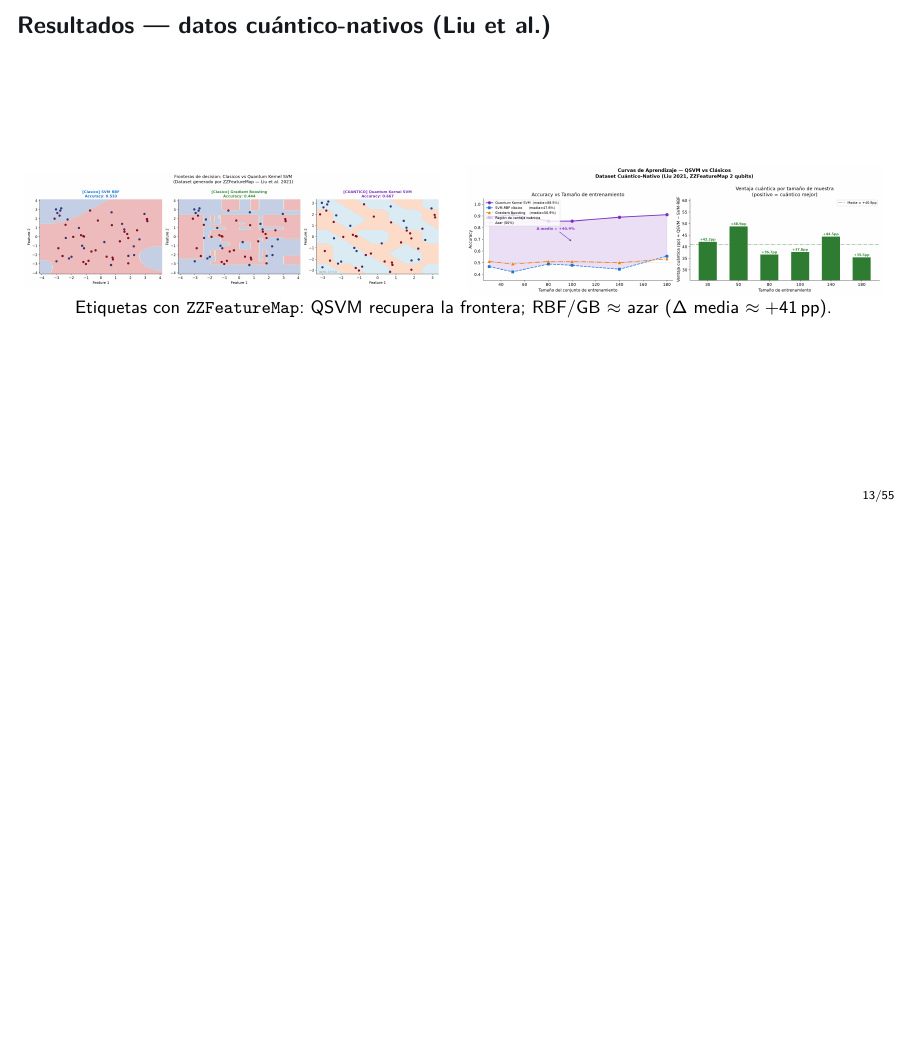
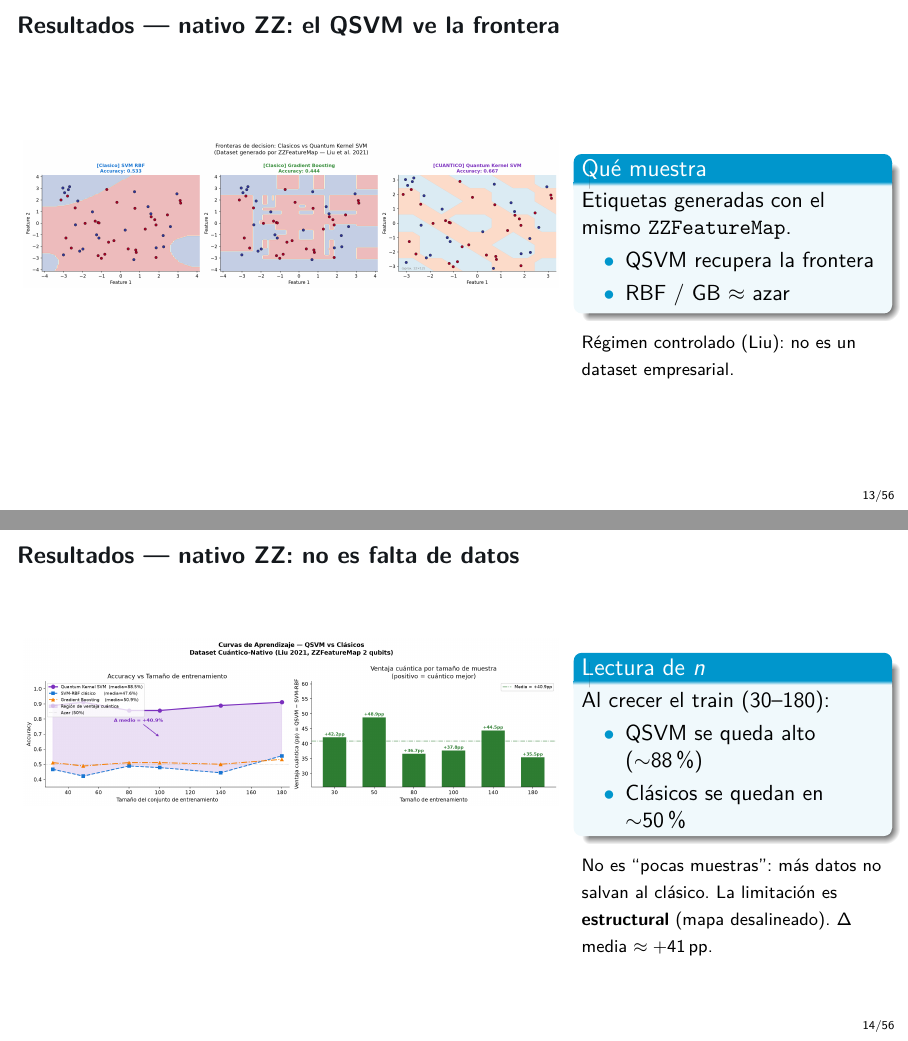
Before and after one commit to juandapradam12/OldUNIR-MasterQC-QuantumAdvantageInDataScienceOld, LaTeX slides (Documento/Defensa/defensa.tex): page 13 of 55 before the commit and pages 13 and 14 of 56 after it, the two joined at a grey line, the shorter picture padded with empty space. Compiled offline with pdfLaTeX.

Commit message:
Split native-ZZ results into frontier vs sample-size slides.
Clarify that learning curves show a structural gap: classical stays
near chance as n grows; not a small-data artifact.

Co-authored-by: Juan David Prada Malagon  <pradamalagonjd@gmail.com>

```diff
--- a/Documento/Defensa/defensa.tex
+++ b/Documento/Defensa/defensa.tex
@@ -305,20 +305,42 @@ pipeline clásico \\
 \includegraphics[width=\textwidth,height=0.78\textheight,keepaspectratio]{06_zzfeaturemap_circuit.png}
 \end{frame}
 
-\begin{frame}{Resultados --- datos cuántico-nativos (Liu et al.)}
-\begin{columns}[c]
-\begin{column}{0.48\textwidth}
+\begin{frame}{Resultados --- nativo ZZ: el QSVM ve la frontera}
+\begin{columns}[T]
+\begin{column}{0.62\textwidth}
 \centering
-\includegraphics[width=\textwidth]{06_quantum_kernel_boundaries.png}
+\includegraphics[width=\linewidth,height=0.72\textheight,keepaspectratio]{06_quantum_kernel_boundaries.png}
 \end{column}
-\begin{column}{0.48\textwidth}
-\centering
-\includegraphics[width=\textwidth]{06_learning_curves_quantum_advantage.png}
+\begin{column}{0.35\textwidth}
+\begin{block}{Qué muestra}
+Etiquetas generadas con el mismo \texttt{ZZFeatureMap}.
+\begin{itemize}
+  \item QSVM recupera la frontera
+  \item RBF / GB $\approx$ azar
+\end{itemize}
+\end{block}
+{\footnotesize Régimen controlado (Liu): no es un dataset empresarial.}
 \end{column}
 \end{columns}
-\vspace{0.2em}
-\centering\footnotesize
-Etiquetas con \texttt{ZZFeatureMap}: QSVM recupera la frontera; RBF/GB $\approx$ azar ($\Delta$ media $\approx{+}41$\,pp).
+\end{frame}
+
+\begin{frame}{Resultados --- nativo ZZ: no es falta de datos}
+\begin{columns}[T]
+\begin{column}{0.62\textwidth}
+\centering
+\includegraphics[width=\linewidth,height=0.72\textheight,keepaspectratio]{06_learning_curves_quantum_advantage.png}
+\end{column}
+\begin{column}{0.35\textwidth}
+\begin{block}{Lectura de $n$}
+Al crecer el train ($30$--$180$):
+\begin{itemize}
+  \item QSVM se queda alto ($\sim$88\%)
+  \item Clásicos se quedan en $\sim$50\%
+\end{itemize}
+\end{block}
+{\footnotesize No es ``pocas muestras'': más datos no salvan al clásico. La limitación es \textbf{estructural} (mapa desalineado). $\Delta$ media $\approx{+}41$\,pp.}
+\end{column}
+\end{columns}
 \end{frame}
 
 \begin{frame}{Resultados --- QSVM vs SVM (directo)}
```
Also changed, not shown: 1 other file.
